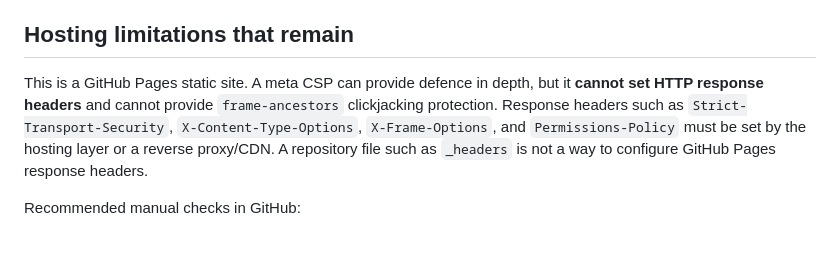
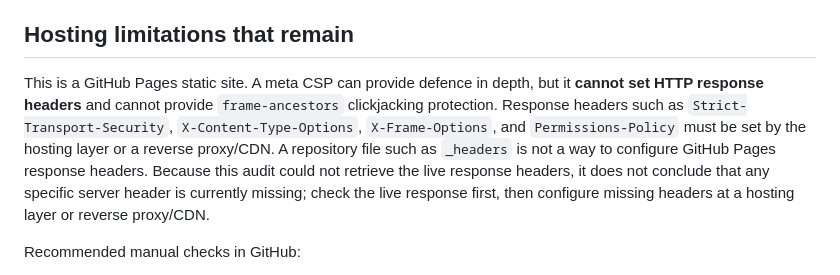
Before and after one commit to Ammar-Khandoker-BD/growthworksint, a Markdown page: SECURITY.md, the part around the change. Rendered like a GitHub page; blank space fills up the shorter version.

Commit message:
Clarify live header checks are pending

```diff
--- a/SECURITY.md
+++ b/SECURITY.md
@@ -16,7 +16,7 @@ The checks documented here cover the current static site source on the `main` br
 
 ## Hosting limitations that remain
 
-This is a GitHub Pages static site. A meta CSP can provide defence in depth, but it **cannot set HTTP response headers** and cannot provide `frame-ancestors` clickjacking protection. Response headers such as `Strict-Transport-Security`, `X-Content-Type-Options`, `X-Frame-Options`, and `Permissions-Policy` must be set by the hosting layer or a reverse proxy/CDN. A repository file such as `_headers` is not a way to configure GitHub Pages response headers.
+This is a GitHub Pages static site. A meta CSP can provide defence in depth, but it **cannot set HTTP response headers** and cannot provide `frame-ancestors` clickjacking protection. Response headers such as `Strict-Transport-Security`, `X-Content-Type-Options`, `X-Frame-Options`, and `Permissions-Policy` must be set by the hosting layer or a reverse proxy/CDN. A repository file such as `_headers` is not a way to configure GitHub Pages response headers. Because this audit could not retrieve the live response headers, it does not conclude that any specific server header is currently missing; check the live response first, then configure missing headers at a hosting layer or reverse proxy/CDN.
 
 Recommended manual checks in GitHub:
 
```
